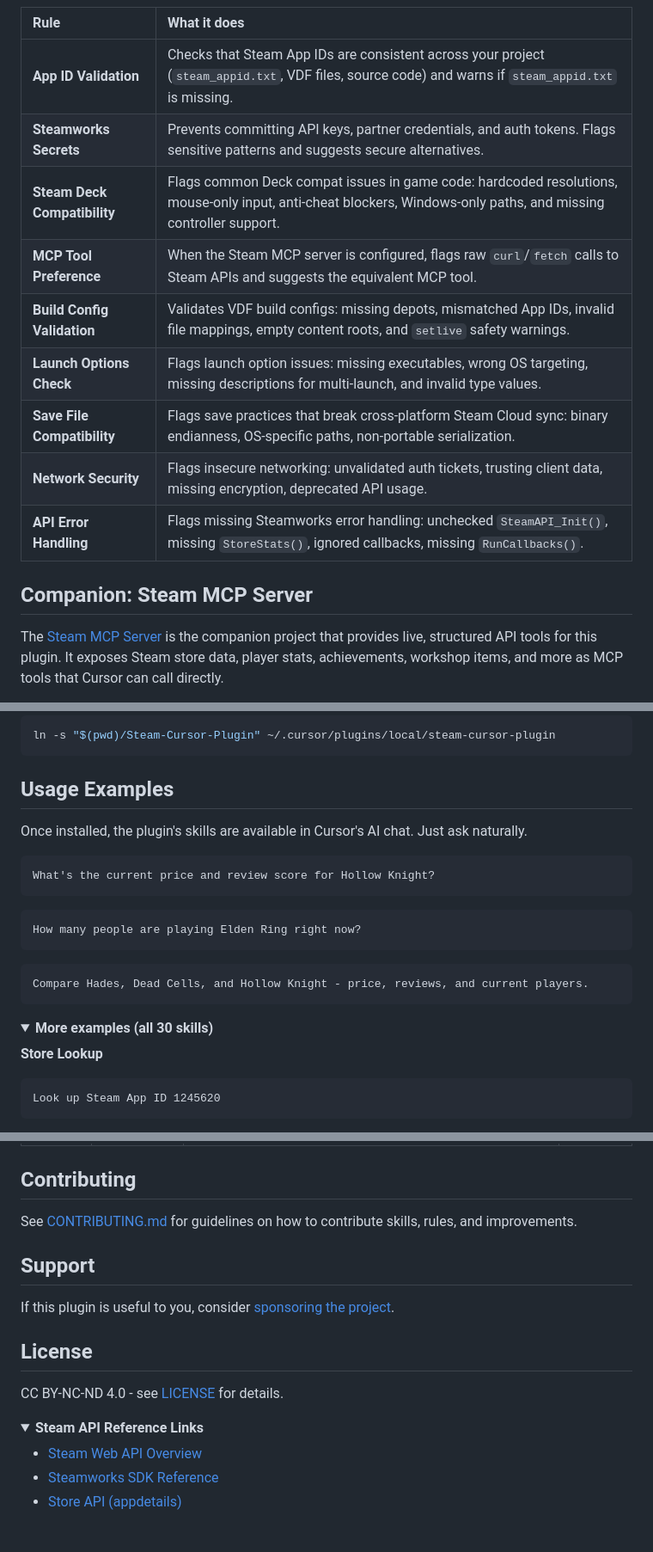
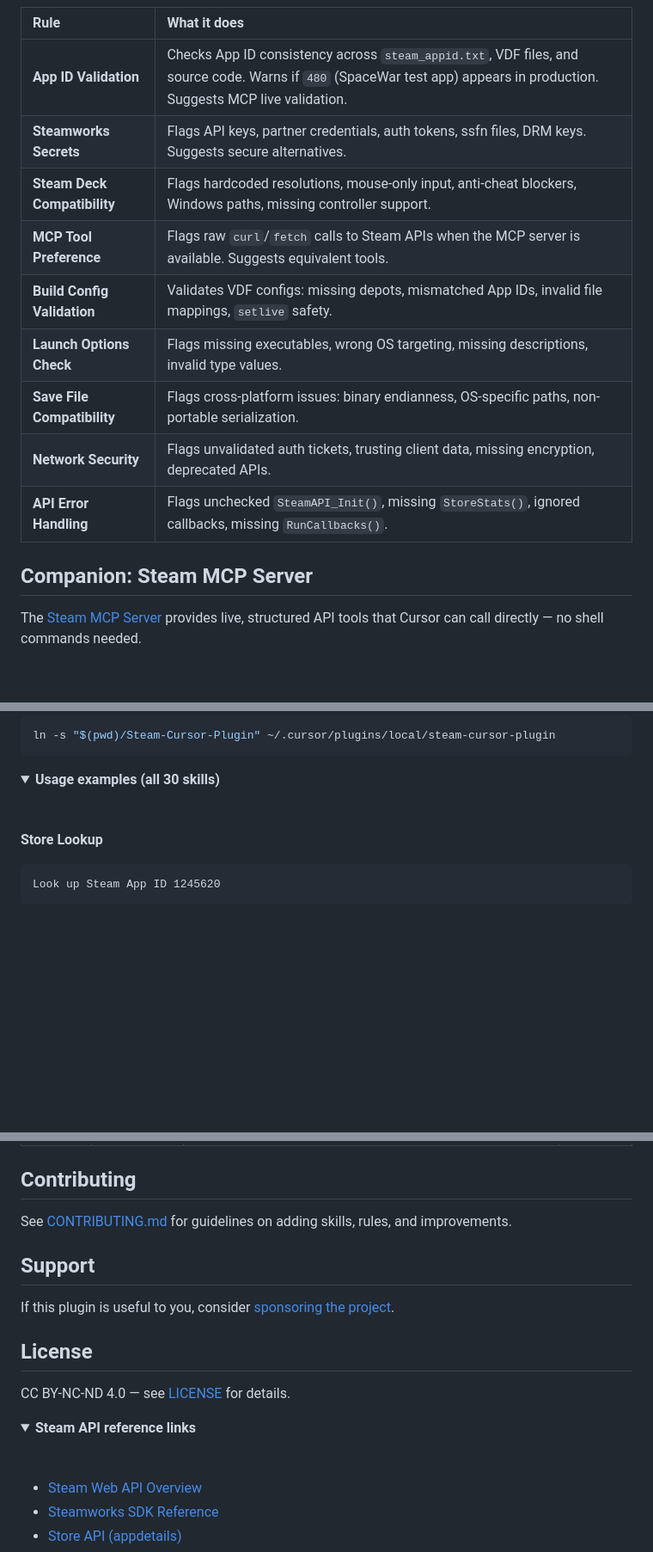
Before and after one commit to TMHSDigital/Steam-Cursor-Plugin, a Markdown page: README.md, 3 parts joined by grey strips. Shown at 86% size. Drawn GitHub-style; folded sections open; blank space fills up the shorter version.

````diff
--- a/README.md
+++ b/README.md
@@ -85,17 +121,19 @@ flowchart LR
 
 | Rule | What it does |
 |:-----|:-------------|
-| **App ID Validation** | Checks that Steam App IDs are consistent across your project (`steam_appid.txt`, VDF files, source code) and warns if `steam_appid.txt` is missing. |
-| **Steamworks Secrets** | Prevents committing API keys, partner credentials, and auth tokens. Flags sensitive patterns and suggests secure alternatives. |
-| **Steam Deck Compatibility** | Flags common Deck compat issues in game code: hardcoded resolutions, mouse-only input, anti-cheat blockers, Windows-only paths, and missing controller support. |
-| **MCP Tool Preference** | When the Steam MCP server is configured, flags raw `curl`/`fetch` calls to Steam APIs and suggests the equivalent MCP tool. |
-| **Build Config Validation** | Validates VDF build configs: missing depots, mismatched App IDs, invalid file mappings, empty content roots, and `setlive` safety warnings. |
-| **Launch Options Check** | Flags launch option issues: missing executables, wrong OS targeting, missing descriptions for multi-launch, and invalid type values. |
-| **Save File Compatibility** | Flags save practices that break cross-platform Steam Cloud sync: binary endianness, OS-specific paths, non-portable serialization. |
-| **Network Security** | Flags insecure networking: unvalidated auth tickets, trusting client data, missing encryption, deprecated API usage. |
-| **API Error Handling** | Flags missing Steamworks error handling: unchecked `SteamAPI_Init()`, missing `StoreStats()`, ignored callbacks, missing `RunCallbacks()`. |
+| **App ID Validation** | Checks App ID consistency across `steam_appid.txt`, VDF files, and source code. Warns if `480` (SpaceWar test app) appears in production. Suggests MCP live validation. |
+| **Steamworks Secrets** | Flags API keys, partner credentials, auth tokens, ssfn files, DRM keys. Suggests secure alternatives. |
+| **Steam Deck Compatibility** | Flags hardcoded resolutions, mouse-only input, anti-cheat blockers, Windows paths, missing controller support. |
+| **MCP Tool Preference** | Flags raw `curl`/`fetch` calls to Steam APIs when the MCP server is available. Suggests equivalent tools. |
+| **Build Config Validation** | Validates VDF configs: missing depots, mismatched App IDs, invalid file mappings, `setlive` safety. |
+| **Launch Options Check** | Flags missing executables, wrong OS targeting, missing descriptions, invalid type values. |
+| **Save File Compatibility** | Flags cross-platform issues: binary endianness, OS-specific paths, non-portable serialization. |
+| **Network Security** | Flags unvalidated auth tickets, trusting client data, missing encryption, deprecated APIs. |
+| **API Error Handling** | Flags unchecked `SteamAPI_Init()`, missing `StoreStats()`, ignored callbacks, missing `RunCallbacks()`. |
+
+</details>
 
 ## Companion: Steam MCP Server
 
-The [Steam MCP Server](https://github.com/TMHSDigital/steam-mcp) is the companion project that provides live, structured API tools for this plugin. It exposes Steam store data, player stats, achievements, workshop items, and more as MCP tools that Cursor can call directly.
+The [Steam MCP Server](https://github.com/TMHSDigital/steam-mcp) provides live, structured API tools that Cursor can call directly — no shell commands needed.
 
@@ -170,24 +226,12 @@ New-Item -ItemType SymbolicLink -Path "$env:USERPROFILE\.cursor\plugins\local\st
 ln -s "$(pwd)/Steam-Cursor-Plugin" ~/.cursor/plugins/local/steam-cursor-plugin
 ```
 
-## Usage Examples
-
-Once installed, the plugin's skills are available in Cursor's AI chat. Just ask naturally.
-
-```
-What's the current price and review score for Hollow Knight?
-```
-
-```
-How many people are playing Elden Ring right now?
-```
-
-```
-Compare Hades, Dead Cells, and Hollow Knight - price, reviews, and current players.
-```
+</details>
 
 <details>
-<summary><strong>More examples (all 30 skills)</strong></summary>
+<summary><strong>Usage examples (all 30 skills)</strong></summary>
+
+&nbsp;
 
 **Store Lookup**
 ```
@@ -401,6 +450,6 @@ See [ROADMAP.md](ROADMAP.md) for the full themed release plan toward v1.0.0.
 ## Contributing
 
-See [CONTRIBUTING.md](CONTRIBUTING.md) for guidelines on how to contribute skills, rules, and improvements.
+See [CONTRIBUTING.md](CONTRIBUTING.md) for guidelines on adding skills, rules, and improvements.
 
 ## Support
 
@@ -408,10 +457,12 @@ If this plugin is useful to you, consider [sponsoring the project](https://githu
 
 ## License
 
-CC BY-NC-ND 4.0 - see [LICENSE](LICENSE) for details.
+CC BY-NC-ND 4.0 — see [LICENSE](LICENSE) for details.
 
 <details>
-<summary><strong>Steam API Reference Links</strong></summary>
+<summary><strong>Steam API reference links</strong></summary>
+
+&nbsp;
 
 - [Steam Web API Overview](https://partner.steamgames.com/doc/webapi)
 - [Steamworks SDK Reference](https://partner.steamgames.com/doc/api)
````
Also changed, not shown: other parts of README.md (+135 -76 lines).
